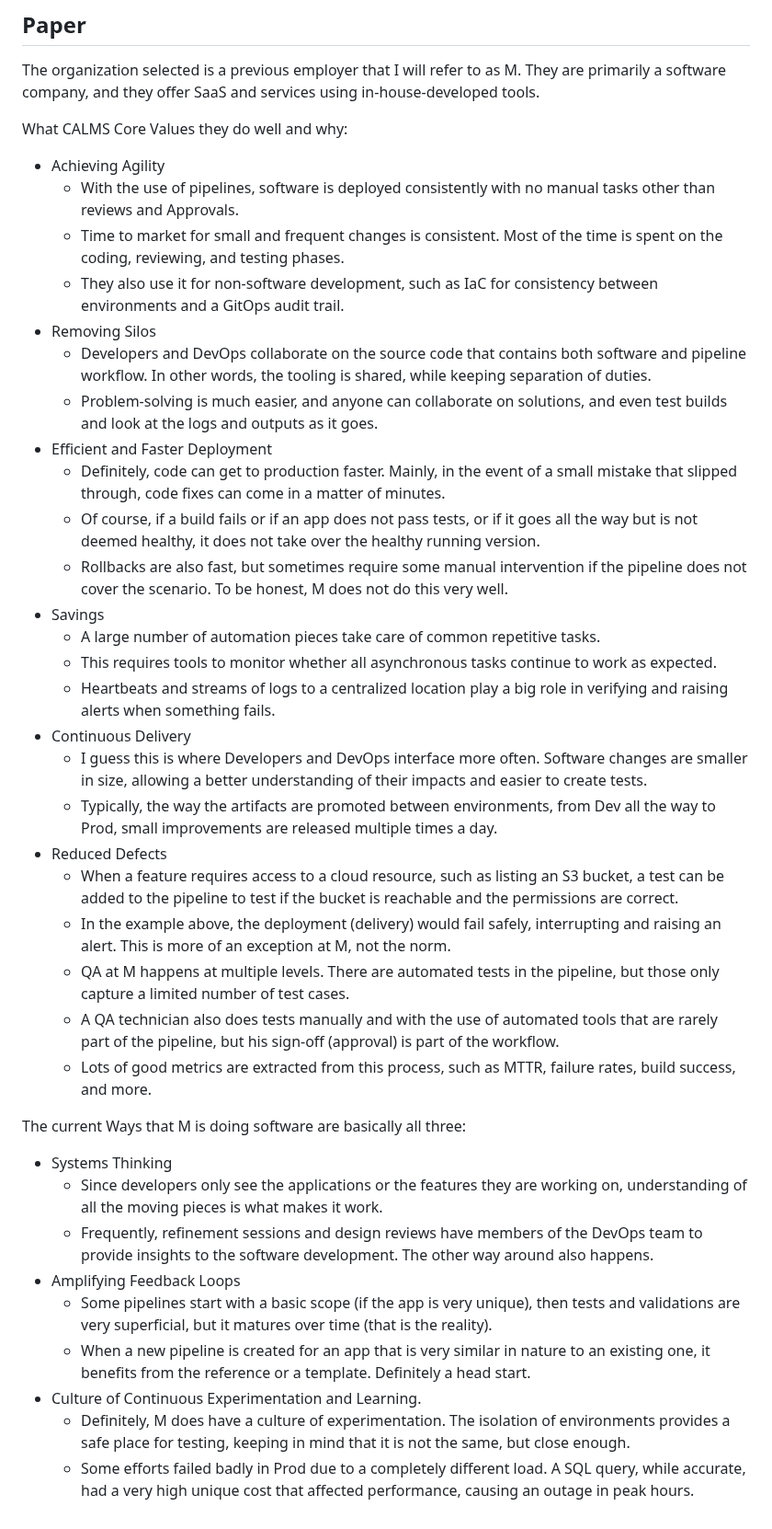
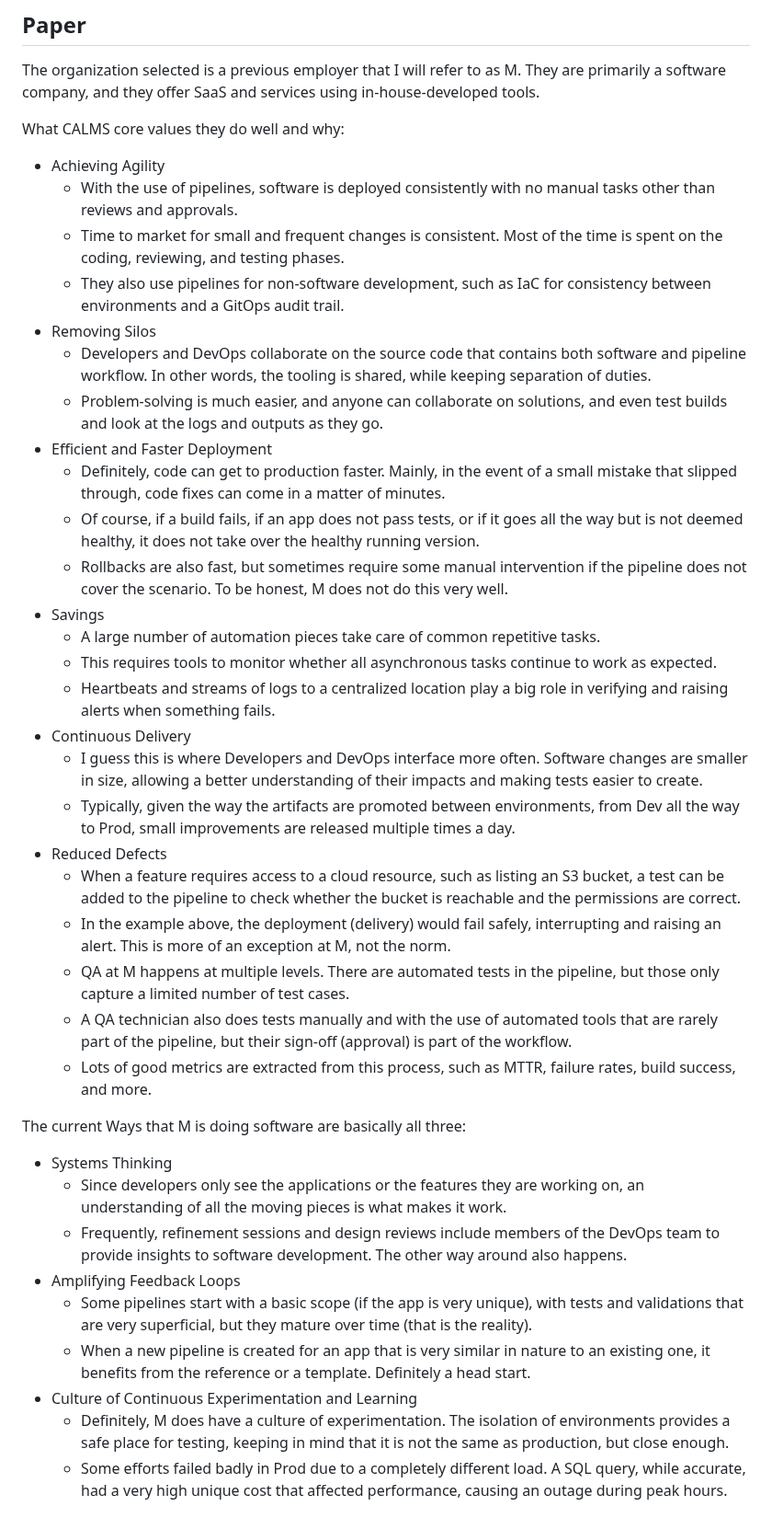
Before and after one commit to davift/DevOps, a Markdown page: SCS_3957_015_Module_1_Weekly_Assignment.md, the part around the change. Shown at 92% size. Rendered like a GitHub page.

Commit message:
Fix grammar and capitalization in assignment document
Corrected capitalization and grammar in the document, ensuring consistency in terminology and improving readability.

```diff
--- a/SCS_3957_015_Module_1_Weekly_Assignment.md
+++ b/SCS_3957_015_Module_1_Weekly_Assignment.md
@@ -12,39 +12,39 @@ Student: Davi Torres
 
 The organization selected is a previous employer that I will refer to as M. They are primarily a software company, and they offer SaaS and services using in-house-developed tools.
 
-What CALMS Core Values they do well and why:
+What CALMS core values they do well and why:
 - Achieving Agility
-  - With the use of pipelines, software is deployed consistently with no manual tasks other than reviews and Approvals.
+  - With the use of pipelines, software is deployed consistently with no manual tasks other than reviews and approvals.
   - Time to market for small and frequent changes is consistent. Most of the time is spent on the coding, reviewing, and testing phases.
-  - They also use it for non-software development, such as IaC for consistency between environments and a GitOps audit trail.
+  - They also use pipelines for non-software development, such as IaC for consistency between environments and a GitOps audit trail.
 - Removing Silos
   - Developers and DevOps collaborate on the source code that contains both software and pipeline workflow. In other words, the tooling is shared, while keeping separation of duties.
-  - Problem-solving is much easier, and anyone can collaborate on solutions, and even test builds and look at the logs and outputs as it goes.
+  - Problem-solving is much easier, and anyone can collaborate on solutions, and even test builds and look at the logs and outputs as they go.
 - Efficient and Faster Deployment
   - Definitely, code can get to production faster. Mainly, in the event of a small mistake that slipped through, code fixes can come in a matter of minutes.
-  - Of course, if a build fails or if an app does not pass tests, or if it goes all the way but is not deemed healthy, it does not take over the healthy running version.
+  - Of course, if a build fails, if an app does not pass tests, or if it goes all the way but is not deemed healthy, it does not take over the healthy running version.
   - Rollbacks are also fast, but sometimes require some manual intervention if the pipeline does not cover the scenario. To be honest, M does not do this very well.
 - Savings
   - A large number of automation pieces take care of common repetitive tasks.
   - This requires tools to monitor whether all asynchronous tasks continue to work as expected.
   - Heartbeats and streams of logs to a centralized location play a big role in verifying and raising alerts when something fails.
 - Continuous Delivery
-  - I guess this is where Developers and DevOps interface more often. Software changes are smaller in size, allowing a better understanding of their impacts and easier to create tests.
-  - Typically, the way the artifacts are promoted between environments, from Dev all the way to Prod, small improvements are released multiple times a day.
+  - I guess this is where Developers and DevOps interface more often. Software changes are smaller in size, allowing a better understanding of their impacts and making tests easier to create.
+  - Typically, given the way the artifacts are promoted between environments, from Dev all the way to Prod, small improvements are released multiple times a day.
 - Reduced Defects
-  - When a feature requires access to a cloud resource, such as listing an S3 bucket, a test can be added to the pipeline to test if the bucket is reachable and the permissions are correct.
+  - When a feature requires access to a cloud resource, such as listing an S3 bucket, a test can be added to the pipeline to check whether the bucket is reachable and the permissions are correct.
   - In the example above, the deployment (delivery) would fail safely, interrupting and raising an alert. This is more of an exception at M, not the norm.
   - QA at M happens at multiple levels. There are automated tests in the pipeline, but those only capture a limited number of test cases.
-  - A QA technician also does tests manually and with the use of automated tools that are rarely part of the pipeline, but his sign-off (approval) is part of the workflow.
+  - A QA technician also does tests manually and with the use of automated tools that are rarely part of the pipeline, but their sign-off (approval) is part of the workflow.
   - Lots of good metrics are extracted from this process, such as MTTR, failure rates, build success, and more.
 
 The current Ways that M is doing software are basically all three:
 - Systems Thinking
-  - Since developers only see the applications or the features they are working on, understanding of all the moving pieces is what makes it work.
-  - Frequently, refinement sessions and design reviews have members of the DevOps team to provide insights to the software development. The other way around also happens.
+  - Since developers only see the applications or the features they are working on, an understanding of all the moving pieces is what makes it work.
+  - Frequently, refinement sessions and design reviews include members of the DevOps team to provide insights to software development. The other way around also happens.
 - Amplifying Feedback Loops
-  - Some pipelines start with a basic scope (if the app is very unique), then tests and validations are very superficial, but it matures over time (that is the reality).
+  - Some pipelines start with a basic scope (if the app is very unique), with tests and validations that are very superficial, but they mature over time (that is the reality).
   - When a new pipeline is created for an app that is very similar in nature to an existing one, it benefits from the reference or a template. Definitely a head start.
-- Culture of Continuous Experimentation and Learning.
-  - Definitely, M does have a culture of experimentation. The isolation of environments provides a safe place for testing, keeping in mind that it is not the same, but close enough.
-  - Some efforts failed badly in Prod due to a completely different load. A SQL query, while accurate, had a very high unique cost that affected performance, causing an outage in peak hours.
+- Culture of Continuous Experimentation and Learning
+  - Definitely, M does have a culture of experimentation. The isolation of environments provides a safe place for testing, keeping in mind that it is not the same as production, but close enough.
+  - Some efforts failed badly in Prod due to a completely different load. A SQL query, while accurate, had a very high unique cost that affected performance, causing an outage during peak hours.
```
